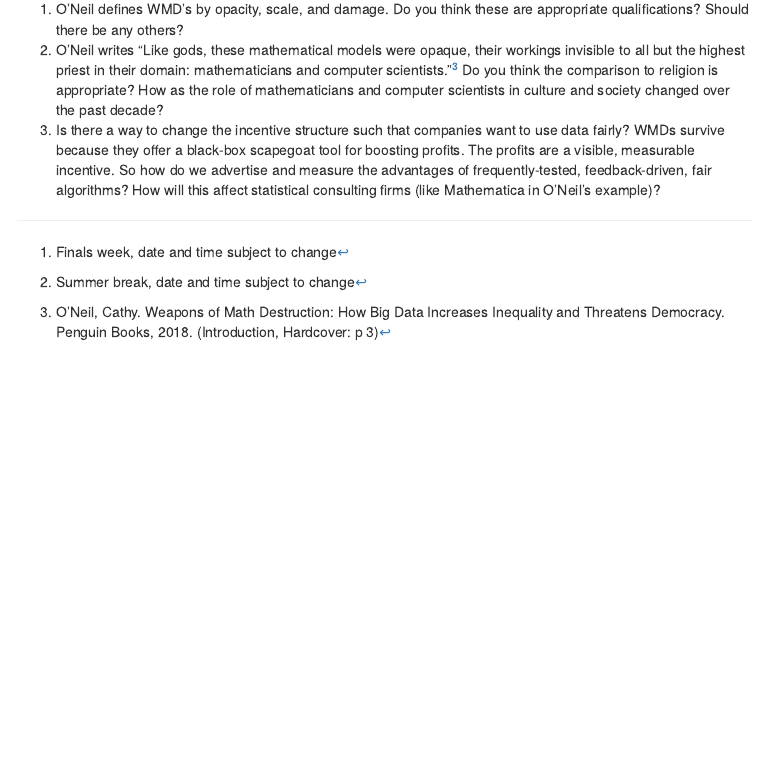
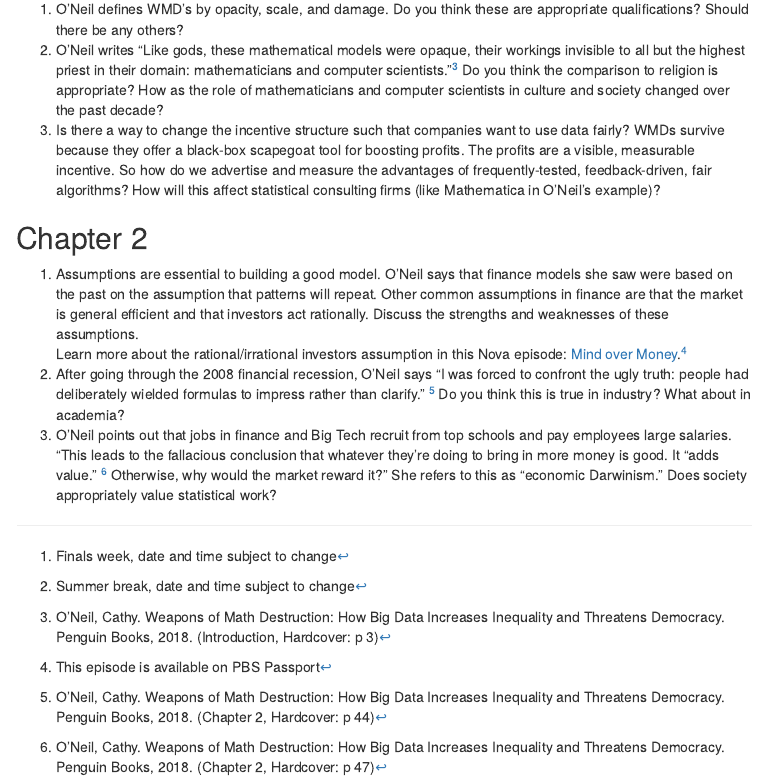
Before and after one commit to MarEichler/WISTDiscussion, an R Markdown document (index.Rmd): the page in a window 1100 px wide, from 2180 px down. The pictures show the output file index.html that the author committed with the source, opened offline; menus at the side of the page are left out.

Commit message:
add ch 2 questions

```diff
--- a/index.Rmd
+++ b/index.Rmd
@@ -77,9 +78,26 @@ O’Neil calls on modelers to take more responsibility for their algorithms and
 
 <h1> Discussion Questions </h1>
 If you have other questions or topics you would like to discuss for a given secession, please email Abby Smith, <a href="mailto:als1@u.northwestern.edu"> als1@u.northwestern.edu</a>, by the Wednesday before the discussion.
+
+
 <h2> Introduction and Chapter 1</h2>
 1. O’Neil defines WMD’s by opacity, scale, and damage.   Do you think these are appropriate qualifications? Should there be any others?
 2. O'Neil writes "Like gods, these mathematical models were opaque, their workings invisible to all but the highest priest in their domain: mathematicians and computer scientists."[^ONeil3] Do you think the comparison to religion is appropriate?  How as the role of mathematicians and computer scientists in culture and society changed over the past decade?
 3.  Is there a way to change the incentive structure such that companies want to use data fairly?  WMDs survive because they offer a black-box scapegoat tool for boosting profits. The profits are a visible, measurable incentive.   So how do we advertise and measure the advantages of frequently-tested, feedback-driven, fair algorithms?  How will this affect statistical consulting firms (like Mathematica in O'Neil's example)?
 
 [^ONeil3]: O’Neil, Cathy. Weapons of Math Destruction: How Big Data Increases Inequality and Threatens Democracy. Penguin Books, 2018. (Introduction, Hardcover: p 3)
+
+<h2> Chapter 2 </h2>
+<ol>
+  <li>Assumptions are essential to building a good model.  O’Neil says that finance models she saw were based on the past on the assumption that patterns will repeat.  Other common assumptions in finance are that the market is general efficient and that investors act rationally.  Discuss the strengths and weaknesses of these assumptions.
+Learn more about the rational/irrational investors assumption in this Nova episode: [Mind over Money](https://www.pbs.org/video/nova-mind-over-money/).^[This episode is available on PBS Passport]
+  </li>
+  <li>After going through the 2008 financial recession, O’Neil says “I was forced to confront the ugly truth: people had deliberately wielded formulas to impress rather than clarify.” [^ONeil44]   Do you think this is true in industry? What about in academia?
+  </li>
+  <li>O’Neil points out that jobs in finance and Big Tech recruit from top schools and pay employees large salaries.  “This leads to the fallacious conclusion that whatever they’re doing to bring in more money is good.  It “adds value.” [^ONeil47] Otherwise, why would the market reward it?” She refers to this as “economic Darwinism.” Does society appropriately value statistical work?
+
+  </li>
+</ol>
+
+[^ONeil44]: O’Neil, Cathy. Weapons of Math Destruction: How Big Data Increases Inequality and Threatens Democracy. Penguin Books, 2018. (Chapter 2, Hardcover: p 44)
+[^ONeil47]: O’Neil, Cathy. Weapons of Math Destruction: How Big Data Increases Inequality and Threatens Democracy. Penguin Books, 2018. (Chapter 2, Hardcover: p 47)
```
Also changed, not shown: index.html, index.Rmd (1 more changed lines).
